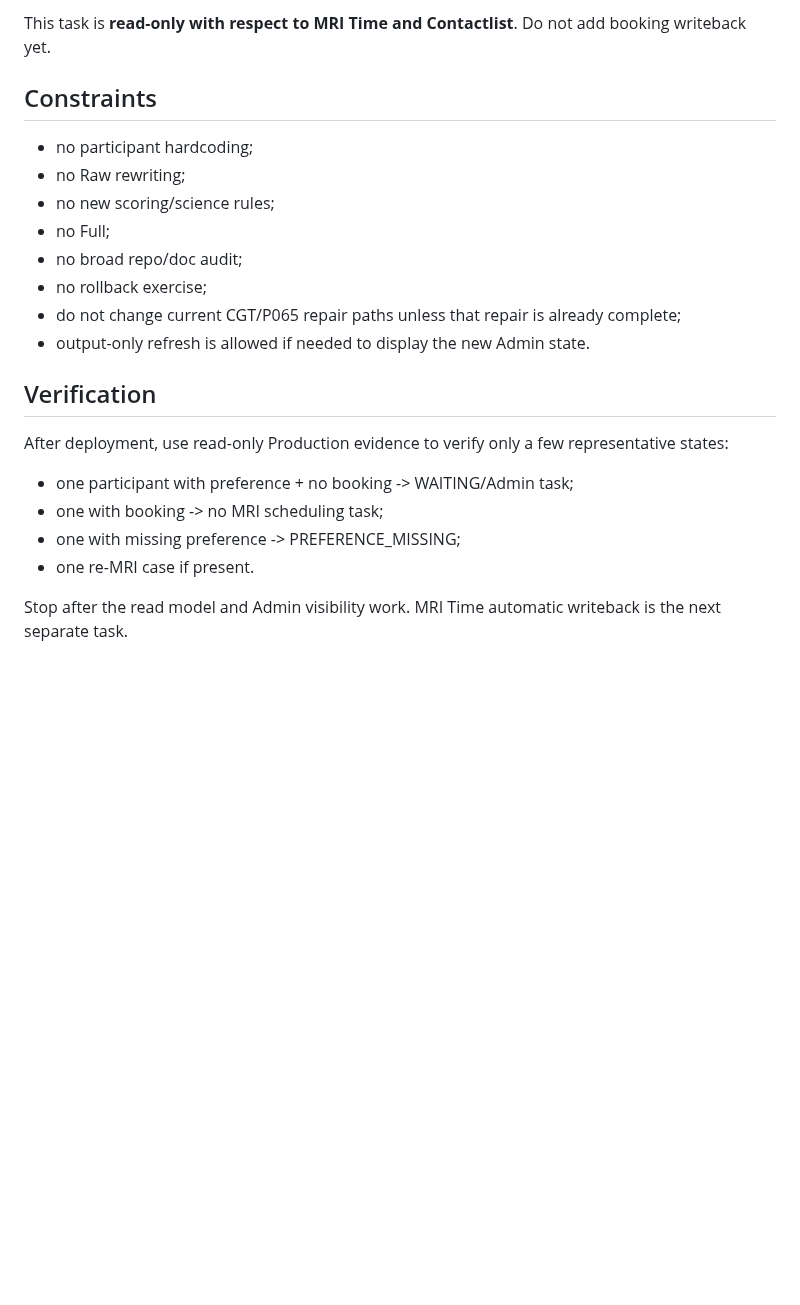
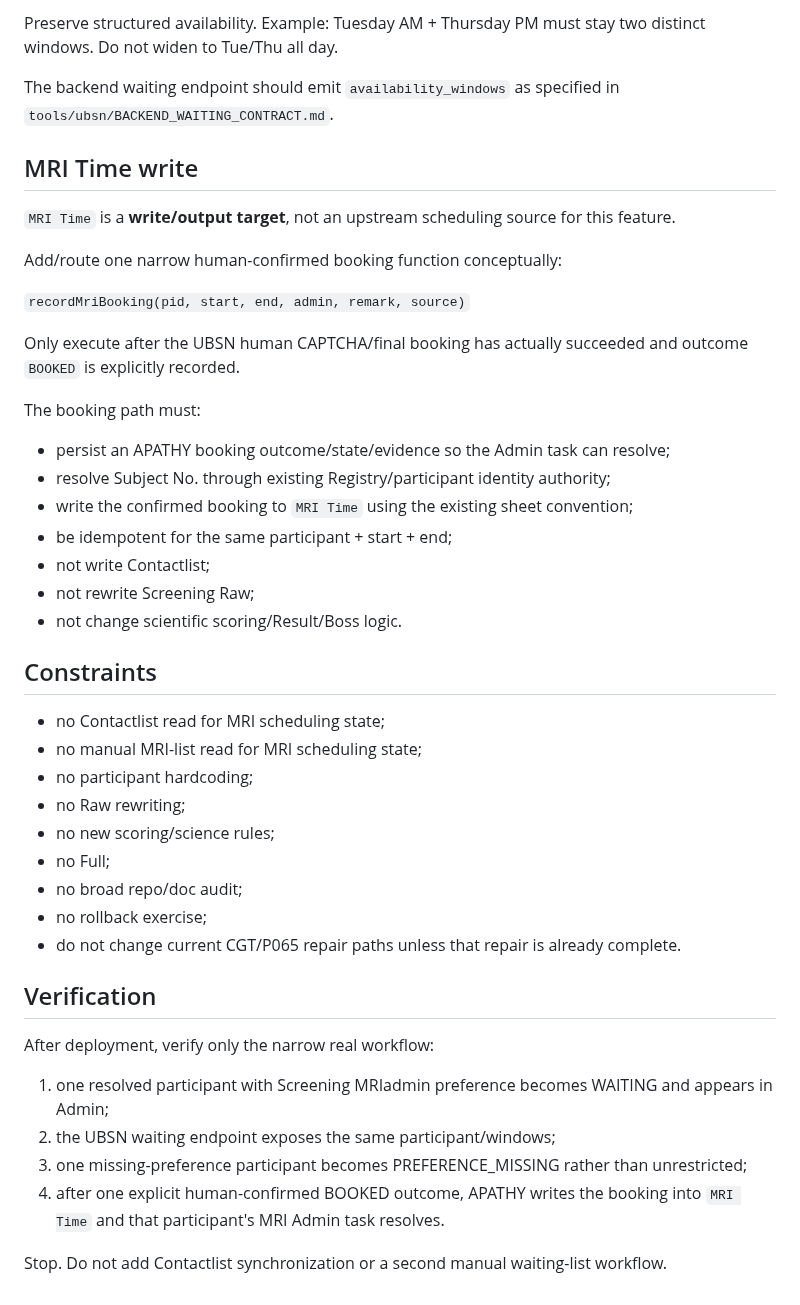
Before and after one commit to Tiutmattiu/Apathy, a Markdown page: CODEX_MRIADMIN_FAST_BUILD_20260901.md, the part around one of its changes. Drawn GitHub-style; blank space fills up the shorter version.

```diff
--- a/CODEX_MRIADMIN_FAST_BUILD_20260901.md
+++ b/CODEX_MRIADMIN_FAST_BUILD_20260901.md
@@ -50,24 +56,47 @@ Read `MRI Time` header-first, not fixed column numbers. Resolve its participant/
 
-This task is **read-only with respect to MRI Time and Contactlist**. Do not add booking writeback yet.
+Preserve structured availability. Example: Tuesday AM + Thursday PM must stay two distinct windows. Do not widen to Tue/Thu all day.
+
+The backend waiting endpoint should emit `availability_windows` as specified in `tools/ubsn/BACKEND_WAITING_CONTRACT.md`.
+
+## MRI Time write
+
+`MRI Time` is a **write/output target**, not an upstream scheduling source for this feature.
+
+Add/route one narrow human-confirmed booking function conceptually:
+
+`recordMriBooking(pid, start, end, admin, remark, source)`
+
+Only execute after the UBSN human CAPTCHA/final booking has actually succeeded and outcome `BOOKED` is explicitly recorded.
+
+The booking path must:
+
+- persist an APATHY booking outcome/state/evidence so the Admin task can resolve;
+- resolve Subject No. through existing Registry/participant identity authority;
+- write the confirmed booking to `MRI Time` using the existing sheet convention;
+- be idempotent for the same participant + start + end;
+- not write Contactlist;
+- not rewrite Screening Raw;
+- not change scientific scoring/Result/Boss logic.
 
 ## Constraints
 
+- no Contactlist read for MRI scheduling state;
+- no manual MRI-list read for MRI scheduling state;
 - no participant hardcoding;
 - no Raw rewriting;
 - no new scoring/science rules;
 - no Full;
 - no broad repo/doc audit;
 - no rollback exercise;
-- do not change current CGT/P065 repair paths unless that repair is already complete;
-- output-only refresh is allowed if needed to display the new Admin state.
+- do not change current CGT/P065 repair paths unless that repair is already complete.
 
 ## Verification
 
-After deployment, use read-only Production evidence to verify only a few representative states:
+After deployment, verify only the narrow real workflow:
 
-- one participant with preference + no booking -> WAITING/Admin task;
-- one with booking -> no MRI scheduling task;
-- one with missing preference -> PREFERENCE_MISSING;
-- one re-MRI case if present.
+1. one resolved participant with Screening MRIadmin preference becomes WAITING and appears in Admin;
+2. the UBSN waiting endpoint exposes the same participant/windows;
+3. one missing-preference participant becomes PREFERENCE_MISSING rather than unrestricted;
+4. after one explicit human-confirmed BOOKED outcome, APATHY writes the booking into `MRI Time` and that participant's MRI Admin task resolves.
 
-Stop after the read model and Admin visibility work. MRI Time automatic writeback is the next separate task.
+Stop. Do not add Contactlist synchronization or a second manual waiting-list workflow.
```
Also changed, not shown: other parts of CODEX_MRIADMIN_FAST_BUILD_20260901.md (+30 -24 lines).
